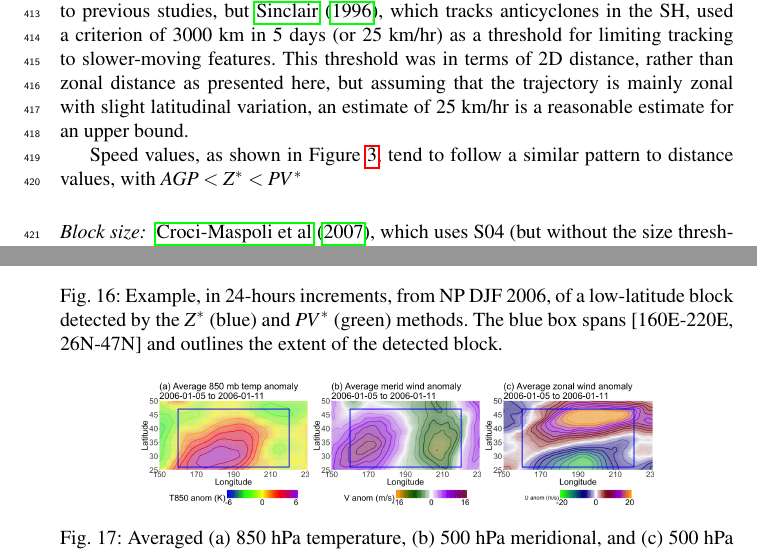
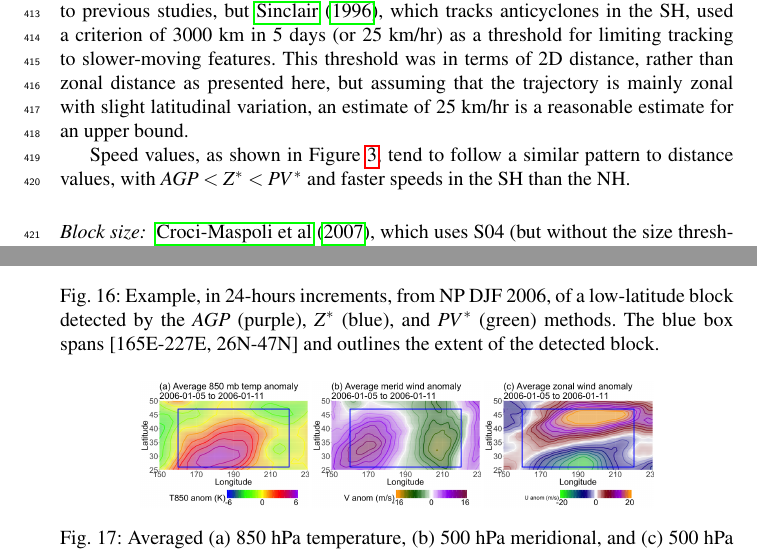
Before and after one commit to mariellep/CLIMATE_DYN_REVISIONS, a LaTeX paper (template.tex): two parts of pages 13 and 39 of 39, joined at a grey line, cut so that both start at the same text. Compiled offline with pdfLaTeX.

Commit message:
Updates from ShareLaTeX

```diff
--- a/template.tex
+++ b/template.tex
@@ -386,7 +386,7 @@ Overall, the $PV^*$ method has distributions of duration values with the smalles
 
 \paragraph{Block zonal speed:} As with zonal distance, it is difficult to compare these results to previous studies, but \cite{sinclair_climatology_1996}, which tracks anticyclones in the SH, used a criterion of 3000 km in 5 days (or 25 km/hr) as a threshold for limiting tracking to slower-moving features. This threshold was in terms of 2D distance, rather than zonal distance as presented here, but assuming that the trajectory is mainly zonal with slight latitudinal variation, an estimate of 25 km/hr is a reasonable estimate for an upper bound.
 
-Speed values, as shown in Figure \ref{shspeed}, tend to follow a similar pattern to distance values, with $AGP<Z^*<PV^*$
+Speed values, as shown in Figure \ref{shspeed}, tend to follow a similar pattern to distance values, with $AGP<Z^*<PV^*$ and faster speeds in the SH than the NH.
 
 
 %When the speeds, shown in Table \ref{shspeed}, are calculated (as described in Appendix \ref{stitchdesc}), the 75th percentile values of the block speeds are overall higher in the SH, which is likely associated with the stronger zonal flow in the SH. $AGP$ detected regions have the lowest speeds (mainly due to shorter zonal distances), and while $Z^*$ detected regions had larger zonal distances, they had correspondingly larger duration values as well, which leads to a range of speeds that is in between $AGP$ and $PV^*$. $PV^*$ detected regions have the largest zonal speed values due to the combination of shorter duration and longer zonal distance, particularly in the SH; the range of values are upwards of 50\% larger those from other methods, and the 25 km/hr benchmark from Sinclair is exceeded more often by $PV^*$ detected regions than the other methods.
@@ -1002,7 +1002,7 @@ The p-value is calculated as \begin{equation}
 \includegraphics[width=0.37\textwidth]{fig12b}\\
 \includegraphics[width=0.37\textwidth]{fig12c}
 \includegraphics[width=0.37\textwidth]{fig12d}
-\caption{Example, in 24-hours increments, from NP DJF 2006, of a low-latitude block detected by the $Z^*$ (blue) and $PV^*$ (green) methods. The blue box spans [160E-220E, 26N-47N] and outlines the extent of the detected block.
+\caption{Example, in 24-hours increments, from NP DJF 2006, of a low-latitude block detected by the $AGP$ (purple), $Z^*$ (blue), and $PV^*$ (green) methods. The blue box spans [165E-227E, 26N-47N] and outlines the extent of the detected block.
 }\label{lowlatdjf}
 \end{figure*}
 
```
